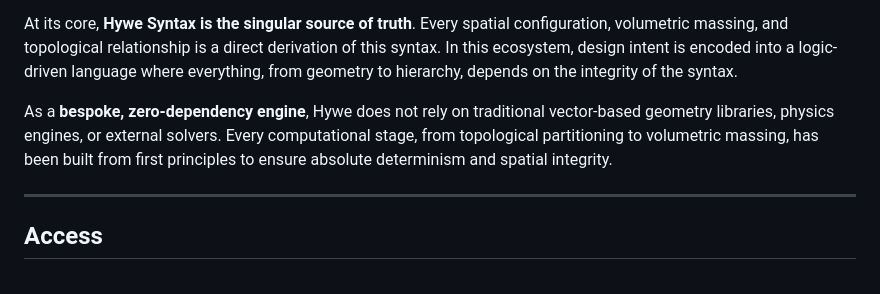
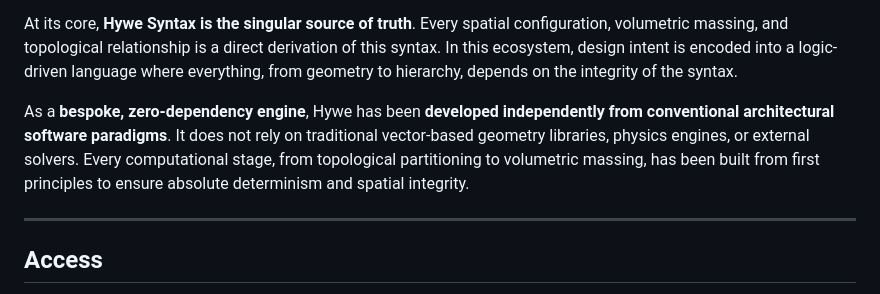
Before and after one commit to vykrum/Hywe, a Markdown page: README.md, the part around the change. Drawn GitHub-style.

Commit message:
docs: refine independence note in Philosophy

```diff
--- a/README.md
+++ b/README.md
@@ -18,7 +18,7 @@ Hywe is founded on the idea that **spatial reasoning can be expressive and compu
 
 At its core, **Hywe Syntax is the singular source of truth**. Every spatial configuration, volumetric massing, and topological relationship is a direct derivation of this syntax. In this ecosystem, design intent is encoded into a logic-driven language where everything, from geometry to hierarchy, depends on the integrity of the syntax.
 
-As a **bespoke, zero-dependency engine**, Hywe does not rely on traditional vector-based geometry libraries, physics engines, or external solvers. Every computational stage, from topological partitioning to volumetric massing, has been built from first principles to ensure absolute determinism and spatial integrity.
+As a **bespoke, zero-dependency engine**, Hywe has been **developed independently from conventional architectural software paradigms**. It does not rely on traditional vector-based geometry libraries, physics engines, or external solvers. Every computational stage, from topological partitioning to volumetric massing, has been built from first principles to ensure absolute determinism and spatial integrity.
 
 ---
 
```
